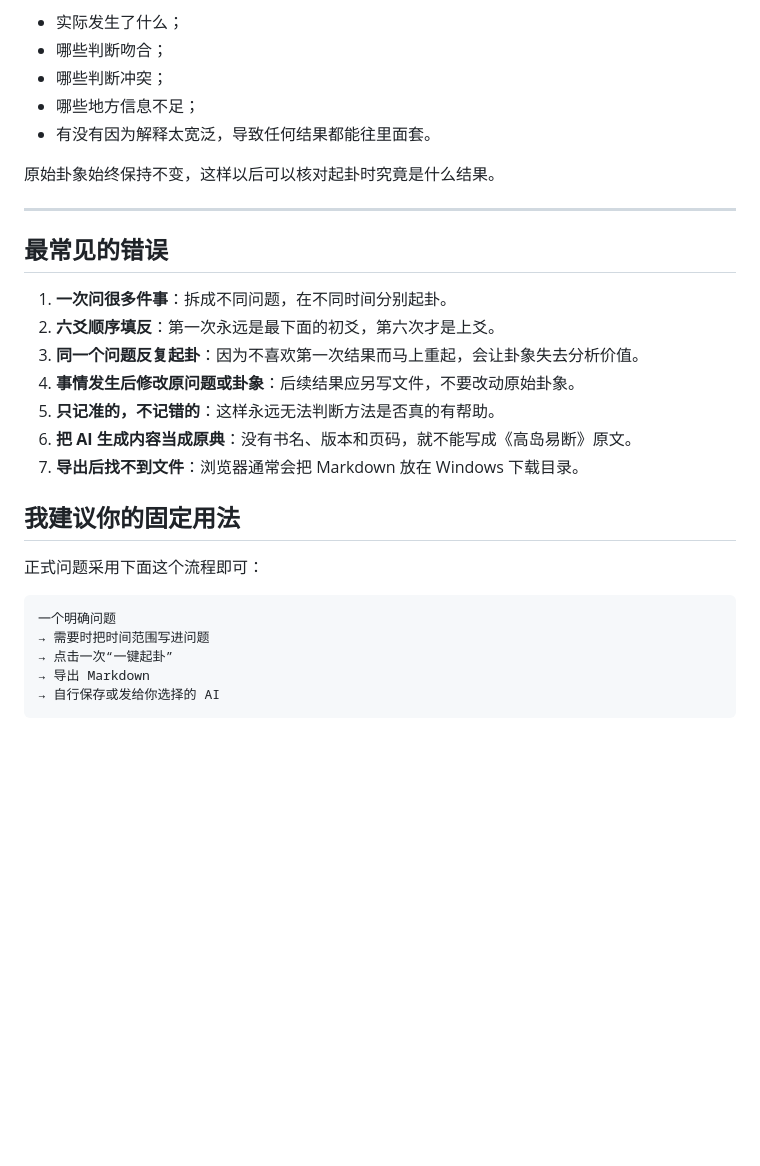
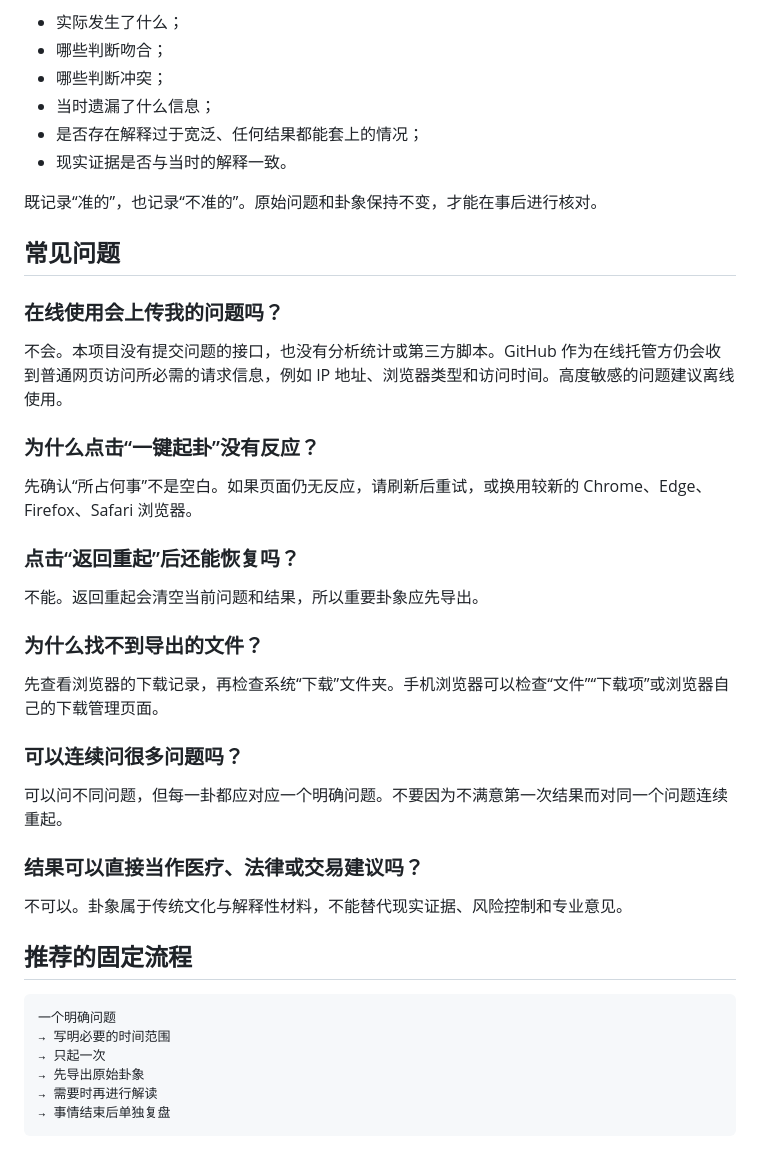
Before and after one commit to AureoleNode/takashima-ekidan, a Markdown page: 傻瓜使用说明.md, the part around one of its changes. Drawn GitHub-style; blank space fills up the shorter version.

````diff
--- a/傻瓜使用说明.md
+++ b/傻瓜使用说明.md
@@ -93,31 +150,45 @@
 - 实际发生了什么；
 - 哪些判断吻合；
 - 哪些判断冲突；
-- 哪些地方信息不足；
-- 有没有因为解释太宽泛，导致任何结果都能往里面套。
+- 当时遗漏了什么信息；
+- 是否存在解释过于宽泛、任何结果都能套上的情况；
+- 现实证据是否与当时的解释一致。
 
-原始卦象始终保持不变，这样以后可以核对起卦时究竟是什么结果。
+既记录“准的”，也记录“不准的”。原始问题和卦象保持不变，才能在事后进行核对。
 
----
+## 常见问题
 
-## 最常见的错误
+### 在线使用会上传我的问题吗？
 
-1. **一次问很多件事**：拆成不同问题，在不同时间分别起卦。
-2. **六爻顺序填反**：第一次永远是最下面的初爻，第六次才是上爻。
-3. **同一个问题反复起卦**：因为不喜欢第一次结果而马上重起，会让卦象失去分析价值。
-4. **事情发生后修改原问题或卦象**：后续结果应另写文件，不要改动原始卦象。
-5. **只记准的，不记错的**：这样永远无法判断方法是否真的有帮助。
-6. **把 AI 生成内容当成原典**：没有书名、版本和页码，就不能写成《高岛易断》原文。
-7. **导出后找不到文件**：浏览器通常会把 Markdown 放在 Windows 下载目录。
+不会。本项目没有提交问题的接口，也没有分析统计或第三方脚本。GitHub 作为在线托管方仍会收到普通网页访问所必需的请求信息，例如 IP 地址、浏览器类型和访问时间。高度敏感的问题建议离线使用。
 
-## 我建议你的固定用法
+### 为什么点击“一键起卦”没有反应？
 
-正式问题采用下面这个流程即可：
+先确认“所占何事”不是空白。如果页面仍无反应，请刷新后重试，或换用较新的 Chrome、Edge、Firefox、Safari 浏览器。
+
+### 点击“返回重起”后还能恢复吗？
+
+不能。返回重起会清空当前问题和结果，所以重要卦象应先导出。
+
+### 为什么找不到导出的文件？
+
+先查看浏览器的下载记录，再检查系统“下载”文件夹。手机浏览器可以检查“文件”“下载项”或浏览器自己的下载管理页面。
+
+### 可以连续问很多问题吗？
+
+可以问不同问题，但每一卦都应对应一个明确问题。不要因为不满意第一次结果而对同一个问题连续重起。
+
+### 结果可以直接当作医疗、法律或交易建议吗？
+
+不可以。卦象属于传统文化与解释性材料，不能替代现实证据、风险控制和专业意见。
+
+## 推荐的固定流程
 
 ```text
 一个明确问题
-→ 需要时把时间范围写进问题
-→ 点击一次“一键起卦”
-→ 导出 Markdown
-→ 自行保存或发给你选择的 AI
+→ 写明必要的时间范围
+→ 只起一次
+→ 先导出原始卦象
+→ 需要时再进行解读
+→ 事情结束后单独复盘
 ```
````
Also changed, not shown: other parts of 傻瓜使用说明.md (+115 -58 lines).
